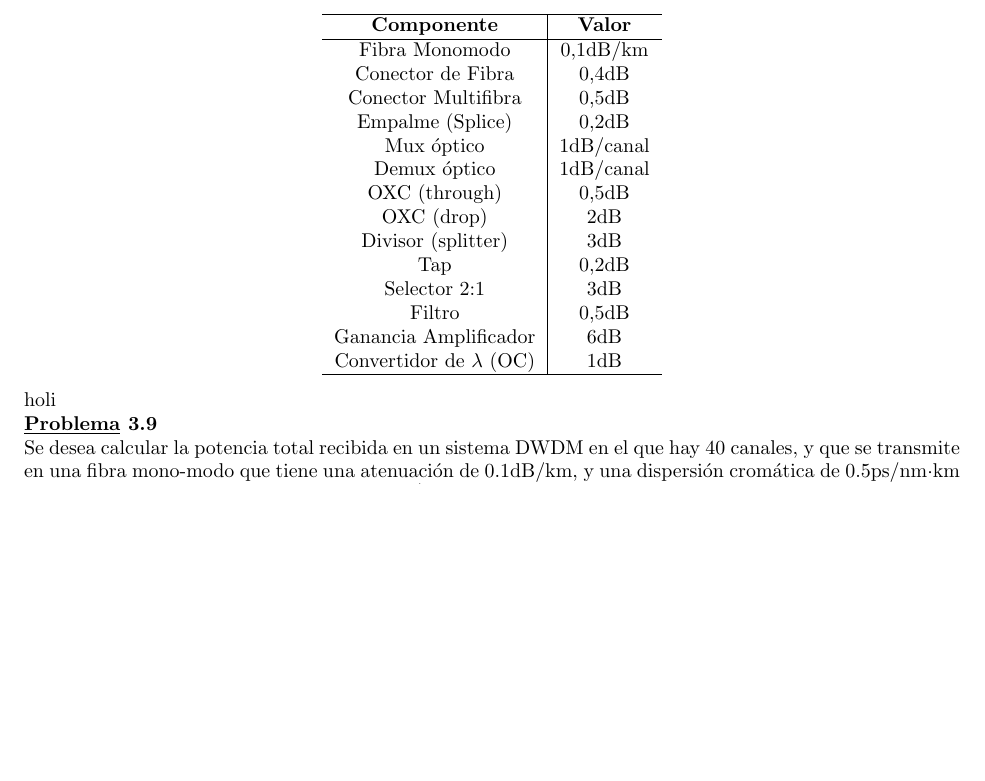
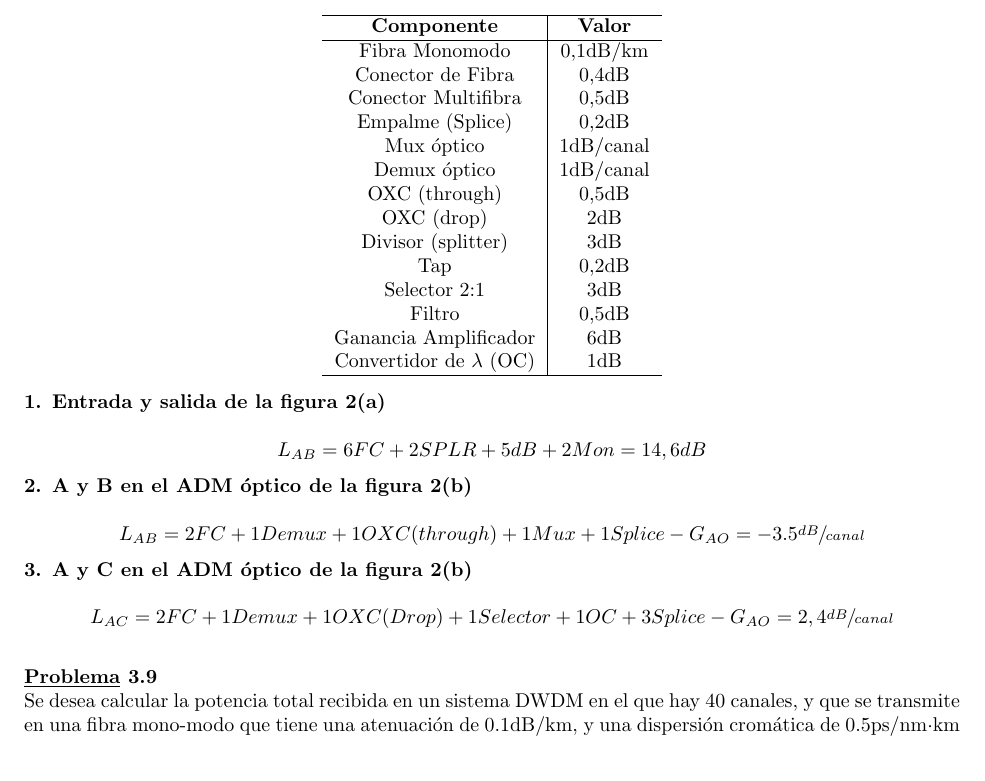
Before and after one commit to alfberdi/STeleco, a LaTeX document (STeleco.tex, which reads Ejercicios3.tex): part of page 37 of 51, cut so that both start at the same text, the shorter picture padded with empty space. Compiled offline with pdfLaTeX.

Commit message:
Ejercicio 8 del tema 3

```diff
--- a/Ejercicios3.tex
+++ b/Ejercicios3.tex
@@ -113,7 +113,12 @@ Sabiendo que cada dispositivo monitor (Mon) añade 0.6 dB de pérdidas, y el res
 	Convertidor de $\lambda$ (OC)	& 1dB\\\hline
 \end{tabular}
 \end{center}
-holi
+\textbf{1. Entrada y salida de la figura 2(a)}\\
+\[L_{AB}=6FC+2SPLR+5dB+2Mon=14,6dB\]
+\textbf{2. A y B en el ADM óptico de la figura 2(b)}\\
+\[L_{AB}=2FC+1Demux+1OXC(through)+1Mux+1Splice-G_{AO}=-3.5\sfrac{dB}{canal}\]
+\textbf{3. A y C en el ADM óptico de la figura 2(b)}\\
+\[L_{AC}=2FC+1Demux+1OXC(Drop)+1Selector+1OC+3Splice-G_{AO}=2,4\sfrac{dB}{canal}\]
 \end{exercise}
 \begin{exercise}[9]
 	Se desea calcular la potencia total recibida en un sistema DWDM en el que hay 40 canales, y que se transmite en una fibra mono-modo que tiene una atenuación de 0.1dB/km, y una dispersión cromática de 0.5ps/nm·km y una dispersión por polarización de 0.12ps/$\sqrt{km}$. El sistema cuenta con 40 canales en la banda C, separados 100nm, y cada uno a 10Gbps. El transmisor, un laser, es capaz de acoplar 0dBm a la fibra con una precisión de f±20nm. Como receptor se tiene un diodo APD, que tiene una sensibilidad de -33dBm para obtener una BER de $10^{-9}$ . Las pérdidas del multiplexor/demultiplexor de paso son 7dB, mientras que las del de extracción son de 8dB. El amplificador tiene una ganancia de 0dB, en cada empalme se pierden 0.2dB y en cada conector 0.5dB. En los 80km de longitud del sistema, hay 4 conectores, 10 empalmes y se espera que en el futuro pueda haber 4 empalmes más. Además, se dejan 2dB de margen para otras degradaciones en el sistema.\\
```
